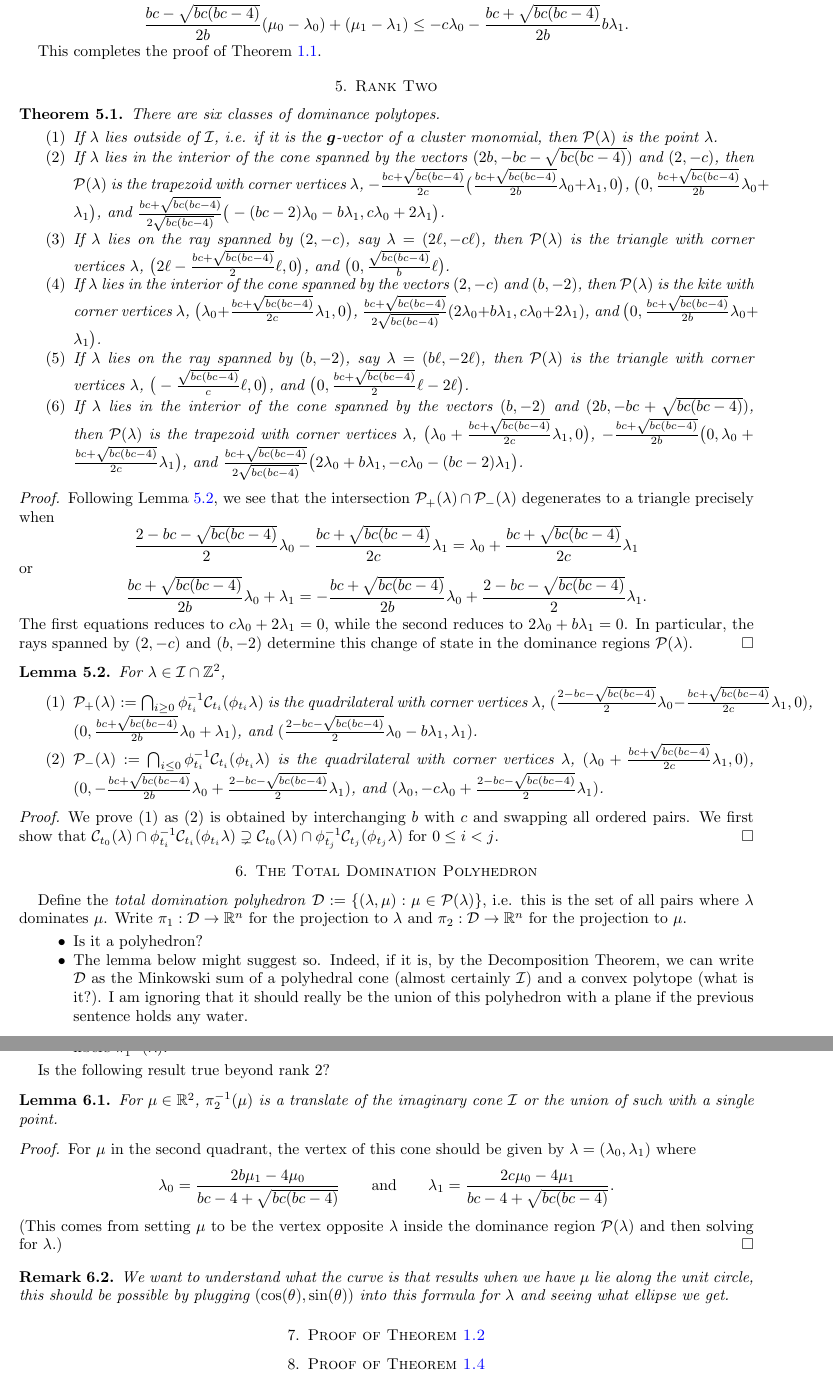
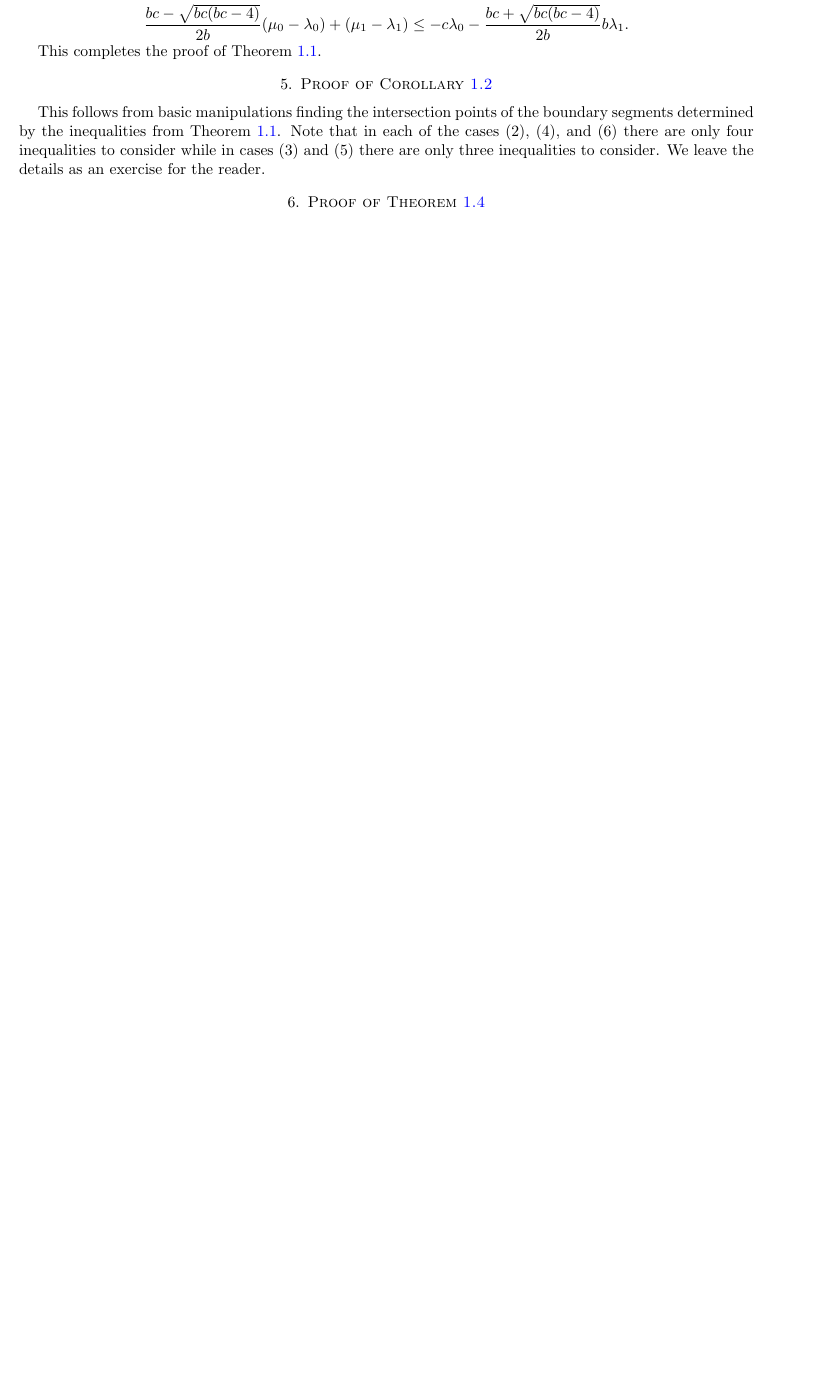
Before and after one commit to drupel/DominanceRegions, a LaTeX paper (dominance_regions.tex): two parts of pages 11 and 12 of 13 before the commit and part of page 11 of 13 after it, the two joined at a grey line, cut so that both start at the same text, the shorter picture padded with empty space. Compiled offline with pdfLaTeX.

Commit message:
Organization overview

```diff
--- a/dominance_regions.tex
+++ b/dominance_regions.tex
@@ -714,70 +718,18 @@ In Section~\ref{sec:chebyshev}, we collect useful results related to two-paramet
   This completes the proof of Theorem~\ref{th:dominance inequalities}.
 
 
-\section{Rank Two}
+\section{Proof of Corollary~\ref{cor:dominance vertices}}
+\label{sec:dominance vertices}
 
-  \begin{theorem}
-    There are six classes of dominance polytopes.
-    \begin{enumerate}
-      \item If $\lambda$ lies outside of $\cI$, i.e. if it is the $\bfg$-vector of a cluster monomial, then $\cP(\lambda)$ is the point $\lambda$.
-      \item If $\lambda$ lies in the interior of the cone spanned by the vectors $(2b,-bc-\sqrt{bc(bc-4)})$ and $(2,-c)$, then $\cP(\lambda)$ is the trapezoid with corner vertices $\lambda$, $-\frac{bc+\sqrt{bc(bc-4)}}{2c}\big(\frac{bc+\sqrt{bc(bc-4)}}{2b}\lambda_0+\lambda_1,0\big)$, $\big(0,\frac{bc+\sqrt{bc(bc-4)}}{2b}\lambda_0+\lambda_1\big)$, and $\frac{bc+\sqrt{bc(bc-4)}}{2\sqrt{bc(bc-4)}}\big(-(bc-2)\lambda_0-b\lambda_1,c\lambda_0+2\lambda_1\big)$.
-      \item If $\lambda$ lies on the ray spanned by $(2,-c)$, say $\lambda=(2\ell,-c\ell)$, then $\cP(\lambda)$ is the triangle with corner vertices $\lambda$, $\big(2\ell-\frac{bc+\sqrt{bc(bc-4)}}{2}\ell,0\big)$, and $\big(0,\frac{\sqrt{bc(bc-4)}}{b}\ell\big)$.
-      \item If $\lambda$ lies in the interior of the cone spanned by the vectors $(2,-c)$ and $(b,-2)$, then $\cP(\lambda)$ is the kite with corner vertices $\lambda$, $\big(\lambda_0+\frac{bc+\sqrt{bc(bc-4)}}{2c}\lambda_1,0\big)$, $\frac{bc+\sqrt{bc(bc-4)}}{2\sqrt{bc(bc-4)}}(2\lambda_0+b\lambda_1,c\lambda_0+2\lambda_1)$, and $\big(0,\frac{bc+\sqrt{bc(bc-4)}}{2b}\lambda_0+\lambda_1\big)$.
-      \item If $\lambda$ lies on the ray spanned by $(b,-2)$, say $\lambda=(b\ell,-2\ell)$, then $\cP(\lambda)$ is the triangle with corner vertices $\lambda$, $\big(-\frac{\sqrt{bc(bc-4)}}{c}\ell,0\big)$, and $\big(0,\frac{bc+\sqrt{bc(bc-4)}}{2}\ell-2\ell\big)$.
-      \item If $\lambda$ lies in the interior of the cone spanned by the vectors $(b,-2)$ and $(2b,-bc+\sqrt{bc(bc-4)})$, then $\cP(\lambda)$ is the trapezoid with corner vertices $\lambda$, $\big(\lambda_0+\frac{bc+\sqrt{bc(bc-4)}}{2c}\lambda_1,0\big)$, $-\frac{bc+\sqrt{bc(bc-4)}}{2b}\big(0,\lambda_0+\frac{bc+\sqrt{bc(bc-4)}}{2c}\lambda_1\big)$, and $\frac{bc+\sqrt{bc(bc-4)}}{2\sqrt{bc(bc-4)}}\big(2\lambda_0+b\lambda_1,-c\lambda_0-(bc-2)\lambda_1\big)$.
-    \end{enumerate}
-  \end{theorem}
-  \begin{proof}
-    Following Lemma~\ref{le:one direction}, we see that the intersection $\cP_+(\lambda)\cap\cP_-(\lambda)$ degenerates to a triangle precisely when
-    \[\frac{2-bc-\sqrt{bc(bc-4)}}{2}\lambda_0-\frac{bc+\sqrt{bc(bc-4)}}{2c}\lambda_1=\lambda_0+\frac{bc+\sqrt{bc(bc-4)}}{2c}\lambda_1\]
-    or
-    \[\frac{bc+\sqrt{bc(bc-4)}}{2b}\lambda_0+\lambda_1=-\frac{bc+\sqrt{bc(bc-4)}}{2b}\lambda_0+\frac{2-bc-\sqrt{bc(bc-4)}}{2}\lambda_1.\]
-    The first equations reduces to $c\lambda_0+2\lambda_1=0$, while the second reduces to $2\lambda_0+b\lambda_1=0$.
-    In particular, the rays spanned by $(2,-c)$ and $(b,-2)$ determine this change of state in the dominance regions $\cP(\lambda)$.
-  \end{proof}
-
-  \begin{lemma}
-    \label{le:one direction}
-    For $\lambda\in\cI\cap\ZZ^2$,
-    \begin{enumerate}
-      \item $\cP_+(\lambda):=\bigcap_{i \ge 0}\phi_{t_i}^{-1}\cC_{t_i}(\phi_{t_i}\lambda)$ is the quadrilateral with corner vertices $\lambda$, $(\frac{2-bc-\sqrt{bc(bc-4)}}{2}\lambda_0-\frac{bc+\sqrt{bc(bc-4)}}{2c}\lambda_1,0)$, $(0,\frac{bc+\sqrt{bc(bc-4)}}{2b}\lambda_0+\lambda_1)$, and $(\frac{2-bc-\sqrt{bc(bc-4)}}{2}\lambda_0-b\lambda_1,\lambda_1)$.
-      \item $\cP_-(\lambda):=\bigcap_{i \le 0}\phi_{t_i}^{-1}\cC_{t_i}(\phi_{t_i}\lambda)$ is the quadrilateral with corner vertices $\lambda$, $(\lambda_0+\frac{bc+\sqrt{bc(bc-4)}}{2c}\lambda_1,0)$, $(0,-\frac{bc+\sqrt{bc(bc-4)}}{2b}\lambda_0+\frac{2-bc-\sqrt{bc(bc-4)}}{2}\lambda_1)$, and $(\lambda_0,-c\lambda_0+\frac{2-bc-\sqrt{bc(bc-4)}}{2}\lambda_1)$.
-    \end{enumerate}
-  \end{lemma}
-  \begin{proof}
-    We prove (1) as (2) is obtained by interchanging $b$ with $c$ and swapping all ordered pairs.
-    We first show that $\cC_{t_0}(\lambda) \cap \phi_{t_i}^{-1}\cC_{t_i}(\phi_{t_i}\lambda)\supsetneq \cC_{t_0}(\lambda) \cap \phi_{t_j}^{-1}\cC_{t_j}(\phi_{t_j}\lambda)$ for $0\le i<j$.
-  \end{proof}
-\section{The Total Domination Polyhedron}
-
-  Define the \emph{total domination polyhedron} $\cD:=\{(\lambda,\mu):\mu\in\cP(\lambda)\}$, i.e. this is the set of all pairs where $\lambda$ dominates $\mu$.
-  Write $\pi_1:\cD\to\RR^n$ for the projection to $\lambda$ and $\pi_2:\cD\to\RR^n$ for the projection to $\mu$.
-  \begin{itemize}
-    \item Is it a polyhedron?
-    \item The lemma below might suggest so.
-      Indeed, if it is, by the Decomposition Theorem, we can write $\cD$ as the Minkowski sum of a polyhedral cone (almost certainly $\cI$) and a convex polytope (what is it?).
-      I am ignoring that it should really be the union of this polyhedron with a plane if the previous sentence holds any water.
-    \item Actually, we might need to take the union of several polyhedra to account for the variations in the fibers $\pi_1^{-1}(\lambda)$.
-  \end{itemize}
-
-  Is the following result true beyond rank 2?
-  \begin{lemma}
-    For $\mu\in\RR^2$, $\pi_2^{-1}(\mu)$ is a translate of the imaginary cone $\cI$ or the union of such with a single point.
-  \end{lemma}
-  \begin{proof}
-    For $\mu$ in the second quadrant, the vertex of this cone should be given by $\lambda=(\lambda_0,\lambda_1)$ where
-    \[\lambda_0=\frac{2b\mu_1-4\mu_0}{bc-4+\sqrt{bc(bc-4)}} \qquad \text{and} \qquad \lambda_1=\frac{2c\mu_0-4\mu_1}{bc-4+\sqrt{bc(bc-4)}}.\]
-    (This comes from setting $\mu$ to be the vertex opposite $\lambda$ inside the dominance region $\cP(\lambda)$ and then solving for $\lambda$.)
-  \end{proof}
-  \begin{remark}
-    We want to understand what the curve is that results when we have $\mu$ lie along the unit circle, this should be possible by plugging $(\cos(\theta),\sin(\theta))$ into this formula for $\lambda$ and seeing what ellipse we get.
-  \end{remark}
-
-
-\section{Proof of Theorem~\ref{th:dominance vertices}}
+  This follows from basic manipulations finding the intersection points of the boundary segments determined by the inequalities from Theorem~\ref{th:dominance inequalities}.
+  Note that in each of the cases (2), (4), and (6) there are only four inequalities to consider while in cases (3) and (5) there are only three inequalities to consider.
+  We leave the details as an exercise for the reader.
 
 
 \section{Proof of Theorem~\ref{th:maximum support}}
+\label{sec:maximum support}
+
+
 
   \begin{theorem}\label{th:Newton polygons}\cite[Proposition~4.1]{LLZ}, \cite[Corollary~3.5]{LLZ2}
     For $(a_1,a_2)\in\ZZ^2$, the smallest (possibly degenerate) lattice quadrilateral $R_{a_1,a_2}$ containing the support of $x[a_1,a_2]$ is determined as follows.
```
Also changed, not shown: dominance_regions.tex (44 more changed lines).
